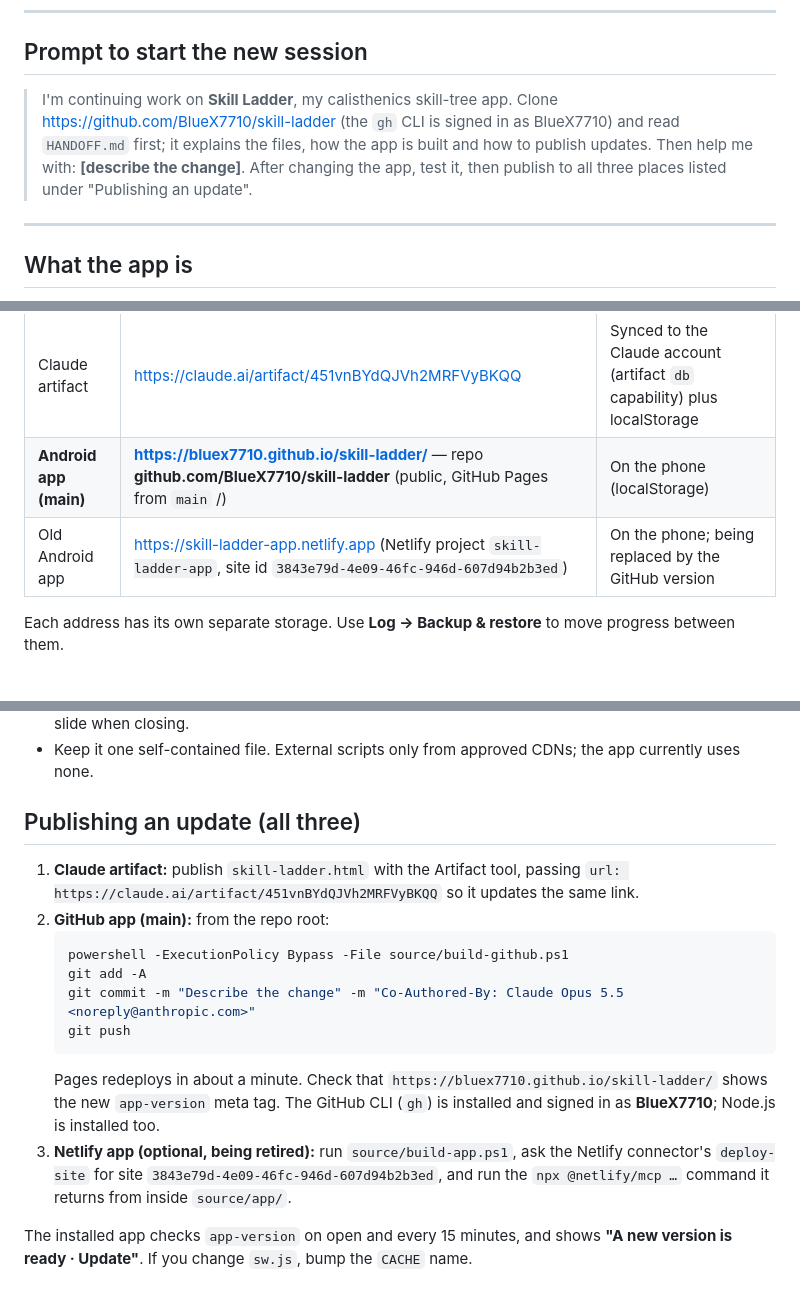
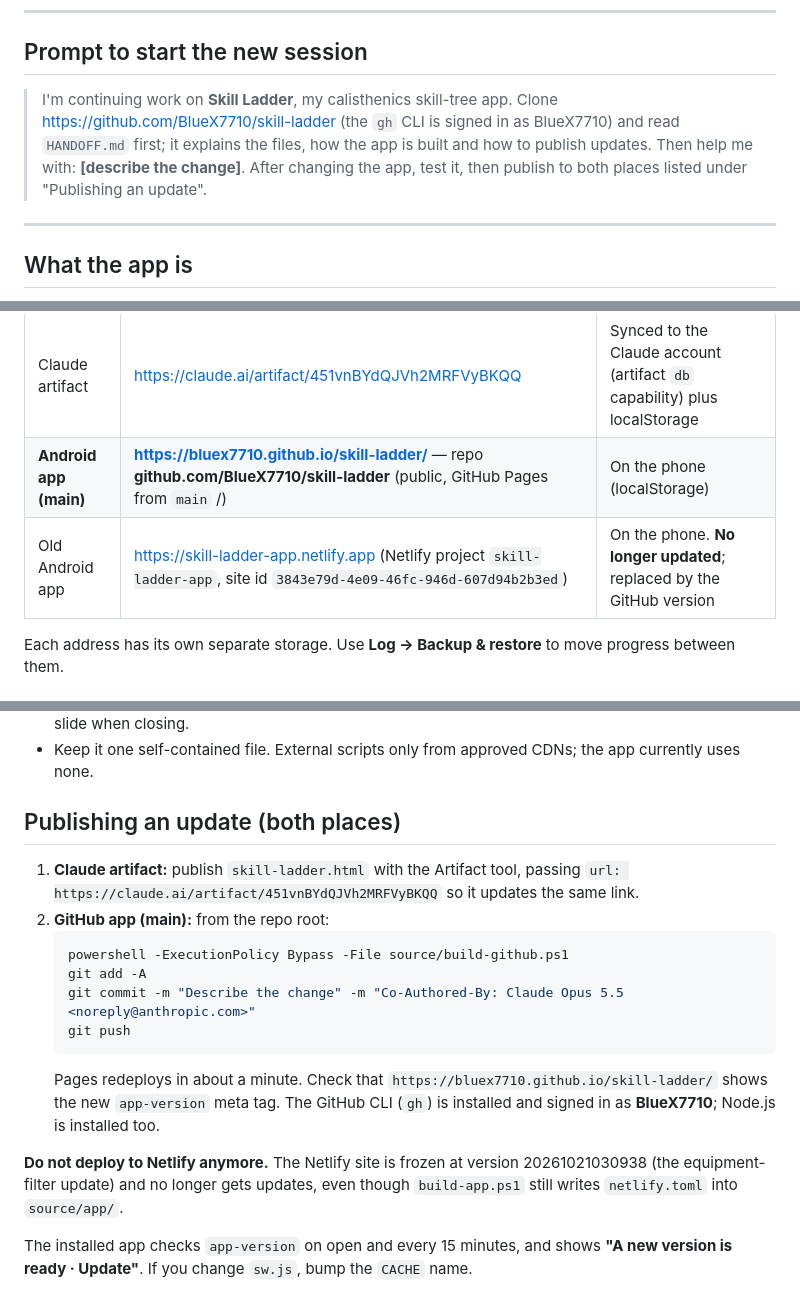
Before and after one commit to BlueX7710/skill-ladder, a Markdown page: HANDOFF.md, 3 parts joined by grey strips. Rendered like a GitHub page.

Commit message:
Handoff: stop deploying to Netlify
Co-Authored-By: Claude Opus 5.5 <noreply@anthropic.com>

````diff
--- a/HANDOFF.md
+++ b/HANDOFF.md
@@ -7,7 +7,7 @@ Everything below describes the project as of **2026-10-21**.
 
 ## Prompt to start the new session
 
-> I'm continuing work on **Skill Ladder**, my calisthenics skill-tree app. Clone https://github.com/BlueX7710/skill-ladder (the `gh` CLI is signed in as BlueX7710) and read `HANDOFF.md` first; it explains the files, how the app is built and how to publish updates. Then help me with: **[describe the change]**. After changing the app, test it, then publish to all three places listed under "Publishing an update".
+> I'm continuing work on **Skill Ladder**, my calisthenics skill-tree app. Clone https://github.com/BlueX7710/skill-ladder (the `gh` CLI is signed in as BlueX7710) and read `HANDOFF.md` first; it explains the files, how the app is built and how to publish updates. Then help me with: **[describe the change]**. After changing the app, test it, then publish to both places listed under "Publishing an update".
 
 ---
 
@@ -36,7 +36,7 @@ A single-page calisthenics trainer:
 |---|---|---|
 | Claude artifact | https://claude.ai/artifact/451vnBYdQJVh2MRFVyBKQQ | Synced to the Claude account (artifact `db` capability) plus localStorage |
 | **Android app (main)** | **https://bluex7710.github.io/skill-ladder/** — repo **github.com/BlueX7710/skill-ladder** (public, GitHub Pages from `main` /) | On the phone (localStorage) |
-| Old Android app | https://skill-ladder-app.netlify.app (Netlify project `skill-ladder-app`, site id `3843e79d-4e09-46fc-946d-607d94b2b3ed`) | On the phone; being replaced by the GitHub version |
+| Old Android app | https://skill-ladder-app.netlify.app (Netlify project `skill-ladder-app`, site id `3843e79d-4e09-46fc-946d-607d94b2b3ed`) | On the phone. **No longer updated**; replaced by the GitHub version |
 
 Each address has its own separate storage. Use **Log → Backup & restore** to move progress between them.
 
@@ -90,7 +90,7 @@ The repo is the source of truth. The temporary folder from the first session is
 - In guided mode: −/+ updates the number in place with no animation. Panels open instantly and only slide when closing.
 - Keep it one self-contained file. External scripts only from approved CDNs; the app currently uses none.
 
-## Publishing an update (all three)
+## Publishing an update (both places)
 
 1. **Claude artifact:** publish `skill-ladder.html` with the Artifact tool, passing `url: https://claude.ai/artifact/451vnBYdQJVh2MRFVyBKQQ` so it updates the same link.
 2. **GitHub app (main):** from the repo root:
@@ -101,7 +101,9 @@ The repo is the source of truth. The temporary folder from the first session is
    git push
    ```
    Pages redeploys in about a minute. Check that `https://bluex7710.github.io/skill-ladder/` shows the new `app-version` meta tag. The GitHub CLI (`gh`) is installed and signed in as **BlueX7710**; Node.js is installed too.
-3. **Netlify app (optional, being retired):** run `source/build-app.ps1`, ask the Netlify connector's `deploy-site` for site `3843e79d-4e09-46fc-946d-607d94b2b3ed`, and run the `npx @netlify/mcp …` command it returns from inside `source/app/`.
+
+
+**Do not deploy to Netlify anymore.** The Netlify site is frozen at version 20261021030938 (the equipment-filter update) and no longer gets updates, even though `build-app.ps1` still writes `netlify.toml` into `source/app/`.
 
 The installed app checks `app-version` on open and every 15 minutes, and shows **"A new version is ready · Update"**. If you change `sw.js`, bump the `CACHE` name.
 
````
